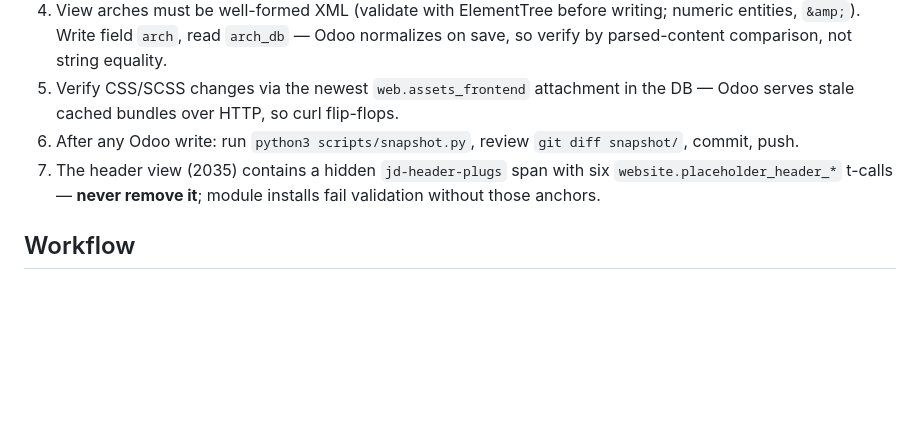
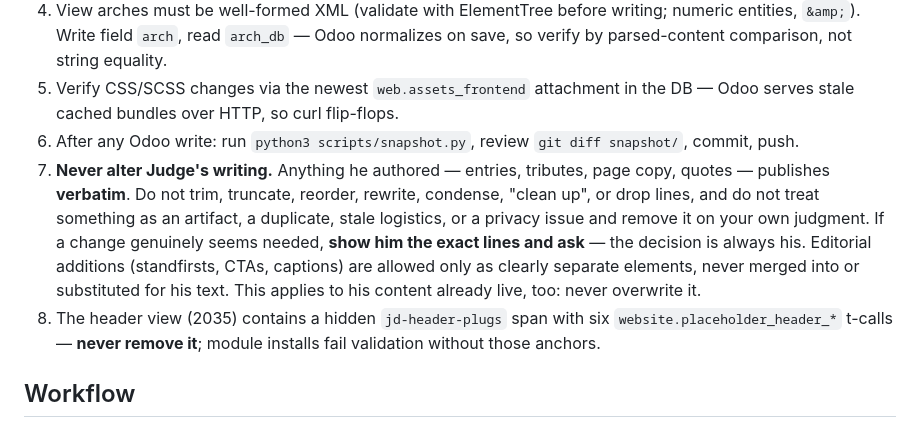
Before and after one commit to judgedice/judgedice.com, a Markdown page: CLAUDE.md, the part around the change. GitHub-like rendering; blank space fills up the shorter version.

Commit message:
CLAUDE.md: never alter Judge's writing — publish verbatim, ask before any edit
Co-Authored-By: Claude Fable 5 <noreply@anthropic.com>

```diff
--- a/CLAUDE.md
+++ b/CLAUDE.md
@@ -10,7 +10,8 @@ Personal-brand site + tribute-writing business for Judge DiCesaro, running as **
 4. View arches must be well-formed XML (validate with ElementTree before writing; numeric entities, `&amp;`). Write field `arch`, read `arch_db` — Odoo normalizes on save, so verify by parsed-content comparison, not string equality.
 5. Verify CSS/SCSS changes via the newest `web.assets_frontend` attachment in the DB — Odoo serves stale cached bundles over HTTP, so curl flip-flops.
 6. After any Odoo write: run `python3 scripts/snapshot.py`, review `git diff snapshot/`, commit, push.
-7. The header view (2035) contains a hidden `jd-header-plugs` span with six `website.placeholder_header_*` t-calls — **never remove it**; module installs fail validation without those anchors.
+7. **Never alter Judge's writing.** Anything he authored — entries, tributes, page copy, quotes — publishes **verbatim**. Do not trim, truncate, reorder, rewrite, condense, "clean up", or drop lines, and do not treat something as an artifact, a duplicate, stale logistics, or a privacy issue and remove it on your own judgment. If a change genuinely seems needed, **show him the exact lines and ask** — the decision is always his. Editorial additions (standfirsts, CTAs, captions) are allowed only as clearly separate elements, never merged into or substituted for his text. This applies to his content already live, too: never overwrite it.
+8. The header view (2035) contains a hidden `jd-header-plugs` span with six `website.placeholder_header_*` t-calls — **never remove it**; module installs fail validation without those anchors.
 
 ## Workflow
 
```
